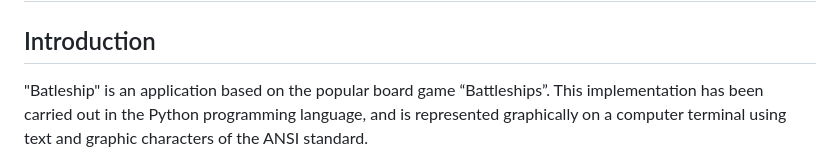
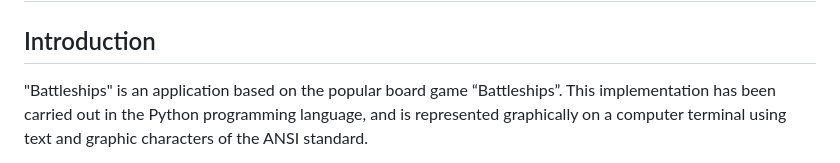
Before and after one commit to Juanma1313/battleships, a Markdown page: README.md, the part around the change. Rendered like a GitHub page.

Commit message:
Fix name Battleships that was spelt incorrectly in README.md

```diff
--- a/README.md
+++ b/README.md
@@ -2,7 +2,7 @@
 
 ## Introduction
 
-"Batleship" is an application based on the popular board game
+"Battleships" is an application based on the popular board game
 “Battleships”. This implementation has been carried out in the Python
 programming language, and is represented graphically on a computer
 terminal using text and graphic characters of the ANSI standard.
```
